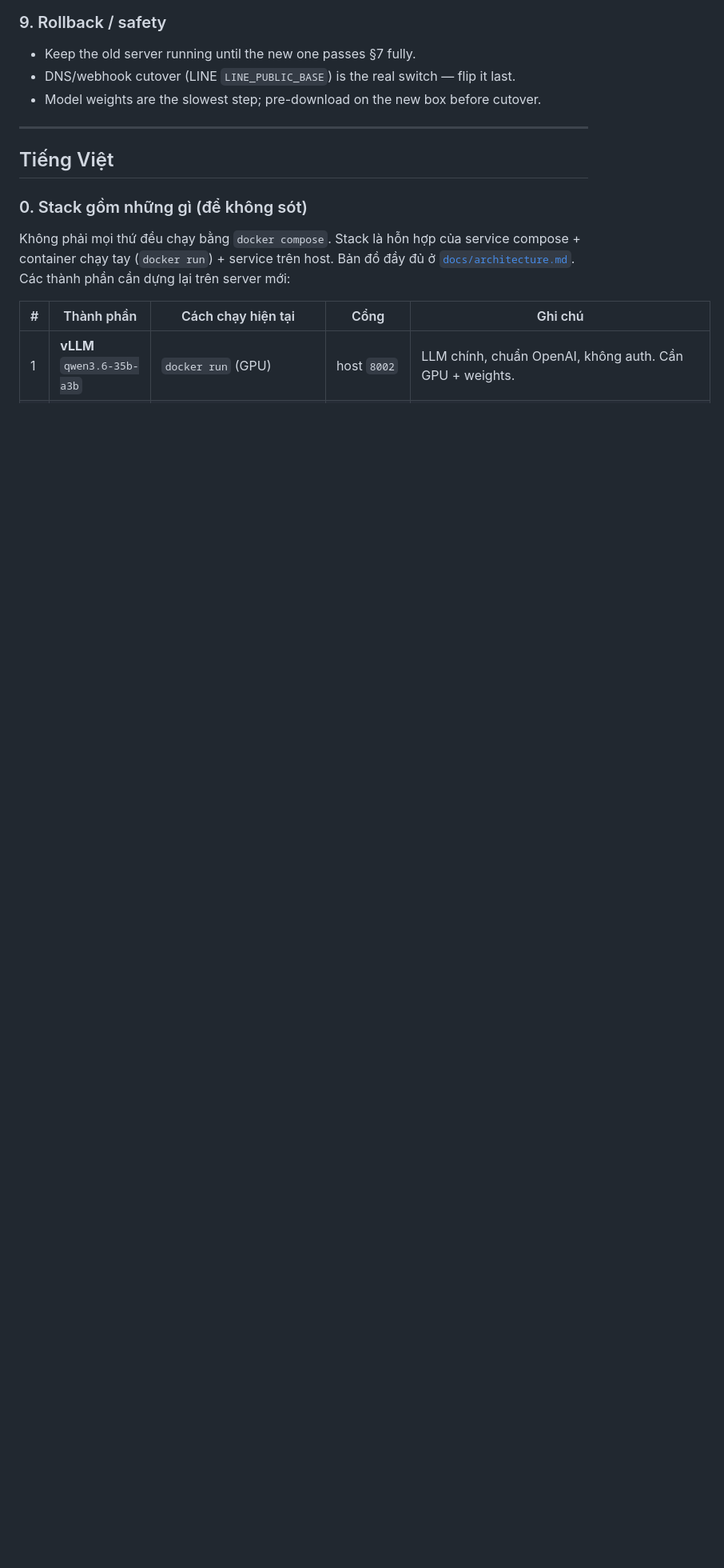
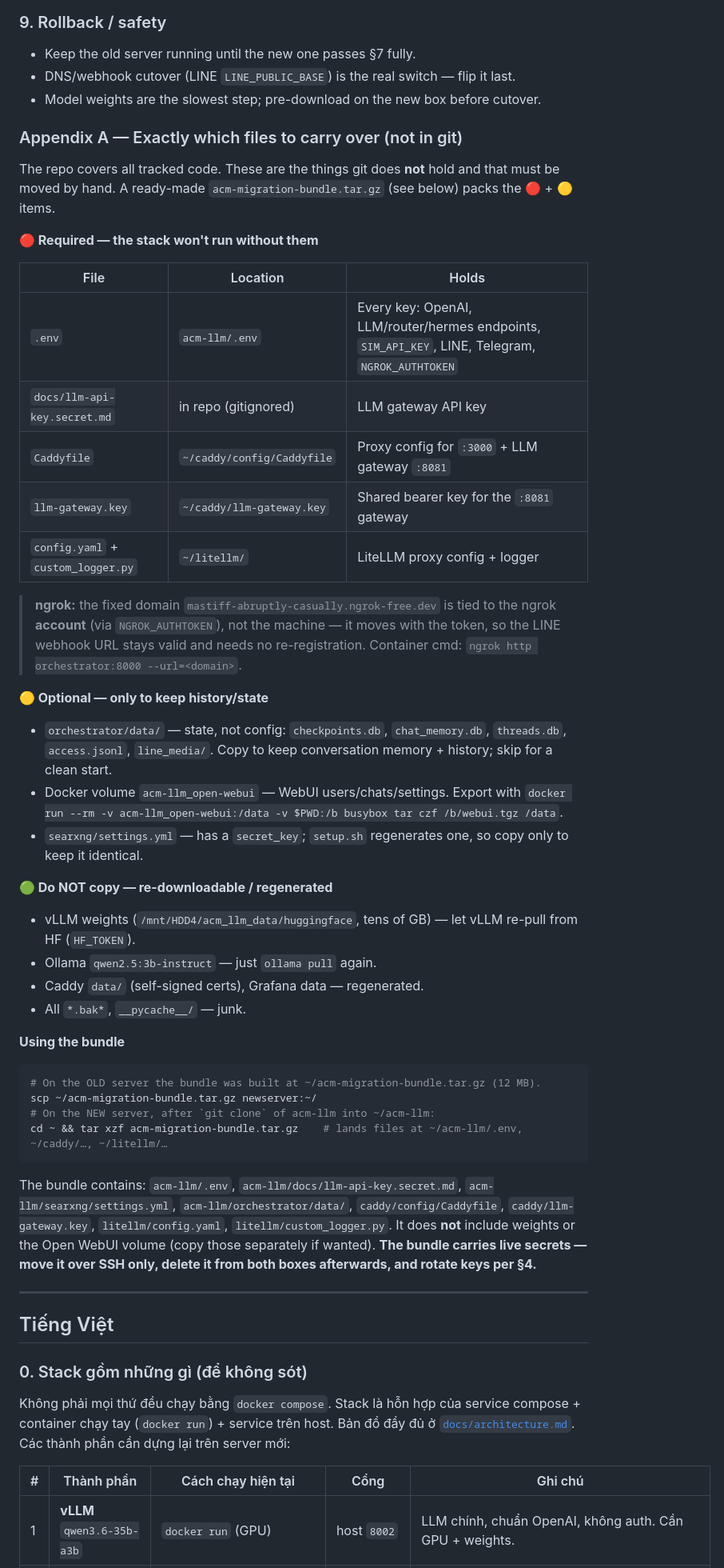
Before and after one commit to jimlin2004/acm-llm, a Markdown page: DEPLOYMENT.md, the part around one of its changes. Shown at 80% size. Rendered like a GitHub page; blank space fills up the shorter version.

````diff
--- a/DEPLOYMENT.md
+++ b/DEPLOYMENT.md
@@ -193,6 +193,56 @@ Double-check with `git status --ignored` before pushing.
 - DNS/webhook cutover (LINE `LINE_PUBLIC_BASE`) is the real switch — flip it last.
 - Model weights are the slowest step; pre-download on the new box before cutover.
 
+### Appendix A — Exactly which files to carry over (not in git)
+
+The repo covers all tracked code. These are the things git does **not** hold and that must be
+moved by hand. A ready-made `acm-migration-bundle.tar.gz` (see below) packs the 🔴 + 🟡 items.
+
+**🔴 Required — the stack won't run without them**
+
+| File | Location | Holds |
+|---|---|---|
+| `.env` | `acm-llm/.env` | Every key: OpenAI, LLM/router/hermes endpoints, `SIM_API_KEY`, LINE, Telegram, `NGROK_AUTHTOKEN` |
+| `docs/llm-api-key.secret.md` | in repo (gitignored) | LLM gateway API key |
+| `Caddyfile` | `~/caddy/config/Caddyfile` | Proxy config for `:3000` + LLM gateway `:8081` |
+| `llm-gateway.key` | `~/caddy/llm-gateway.key` | Shared bearer key for the `:8081` gateway |
+| `config.yaml` + `custom_logger.py` | `~/litellm/` | LiteLLM proxy config + logger |
+
+> **ngrok:** the fixed domain `mastiff-abruptly-casually.ngrok-free.dev` is tied to the ngrok
+> **account** (via `NGROK_AUTHTOKEN`), not the machine — it moves with the token, so the LINE
+> webhook URL stays valid and needs no re-registration. Container cmd:
+> `ngrok http orchestrator:8000 --url=<domain>`.
+
+**🟡 Optional — only to keep history/state**
+
+- `orchestrator/data/` — state, not config: `checkpoints.db`, `chat_memory.db`, `threads.db`,
+  `access.jsonl`, `line_media/`. Copy to keep conversation memory + history; skip for a clean start.
+- Docker volume `acm-llm_open-webui` — WebUI users/chats/settings. Export with
+  `docker run --rm -v acm-llm_open-webui:/data -v $PWD:/b busybox tar czf /b/webui.tgz /data`.
+- `searxng/settings.yml` — has a `secret_key`; `setup.sh` regenerates one, so copy only to keep it identical.
+
+**🟢 Do NOT copy — re-downloadable / regenerated**
+
+- vLLM weights (`/mnt/HDD4/acm_llm_data/huggingface`, tens of GB) — let vLLM re-pull from HF (`HF_TOKEN`).
+- Ollama `qwen2.5:3b-instruct` — just `ollama pull` again.
+- Caddy `data/` (self-signed certs), Grafana data — regenerated.
+- All `*.bak*`, `__pycache__/` — junk.
+
+**Using the bundle**
+
+```bash
+# On the OLD server the bundle was built at ~/acm-migration-bundle.tar.gz (12 MB).
+scp ~/acm-migration-bundle.tar.gz newserver:~/
+# On the NEW server, after `git clone` of acm-llm into ~/acm-llm:
+cd ~ && tar xzf acm-migration-bundle.tar.gz    # lands files at ~/acm-llm/.env, ~/caddy/…, ~/litellm/…
+```
+
+The bundle contains: `acm-llm/.env`, `acm-llm/docs/llm-api-key.secret.md`,
+`acm-llm/searxng/settings.yml`, `acm-llm/orchestrator/data/`, `caddy/config/Caddyfile`,
+`caddy/llm-gateway.key`, `litellm/config.yaml`, `litellm/custom_logger.py`. It does **not**
+include weights or the Open WebUI volume (copy those separately if wanted). **The bundle carries
+live secrets — move it over SSH only, delete it from both boxes afterwards, and rotate keys per §4.**
+
 ---
 
 ## Tiếng Việt
````
Also changed, not shown: other parts of DEPLOYMENT.md (+49 -0 lines).
